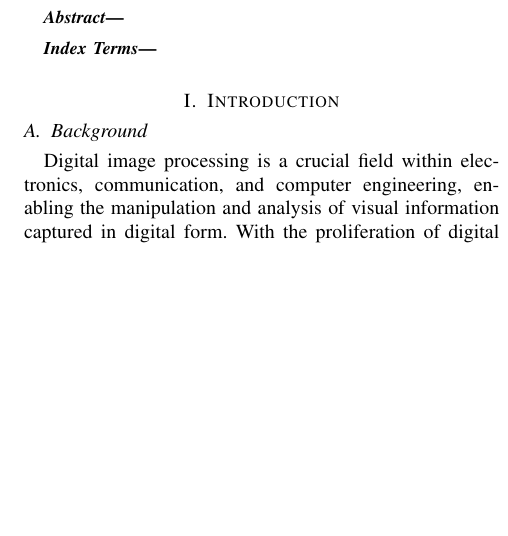
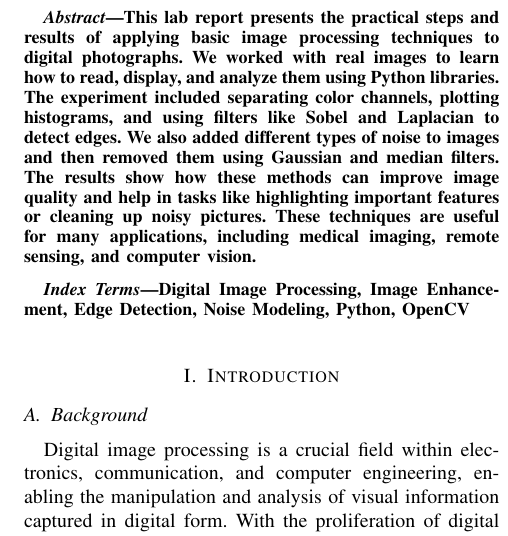
Before and after one commit to whoisdinanath/semVII, a LaTeX paper (Image Processing/Reports/lab1.tex): part of one column of page 1 of 6, cut at the place of the change, the shorter picture padded with empty space. Compiled offline with pdfLaTeX.

Commit message:
abstract written

```diff
--- a/Image Processing/Reports/lab1.tex
+++ b/Image Processing/Reports/lab1.tex
@@ -52,11 +52,10 @@
 \maketitle
 
 \begin{abstract}
-
-
+  This lab report presents the practical steps and results of applying basic image processing techniques to digital photographs. We worked with real images to learn how to read, display, and analyze them using Python libraries. The experiment included separating color channels, plotting histograms, and using filters like Sobel and Laplacian to detect edges. We also added different types of noise to images and then removed them using Gaussian and median filters. The results show how these methods can improve image quality and help in tasks like highlighting important features or cleaning up noisy pictures. These techniques are useful for many applications, including medical imaging, remote sensing, and computer vision.
 \end{abstract}
 \begin{IEEEkeywords}
-
+  Digital Image Processing, Image Enhancement, Edge Detection, Noise Modeling, Python, OpenCV
 \end{IEEEkeywords}
 
 \section{Introduction}
```
Also changed, not shown: Image Processing/Reports/lab1.tex (2 more changed lines), 1 other file.
